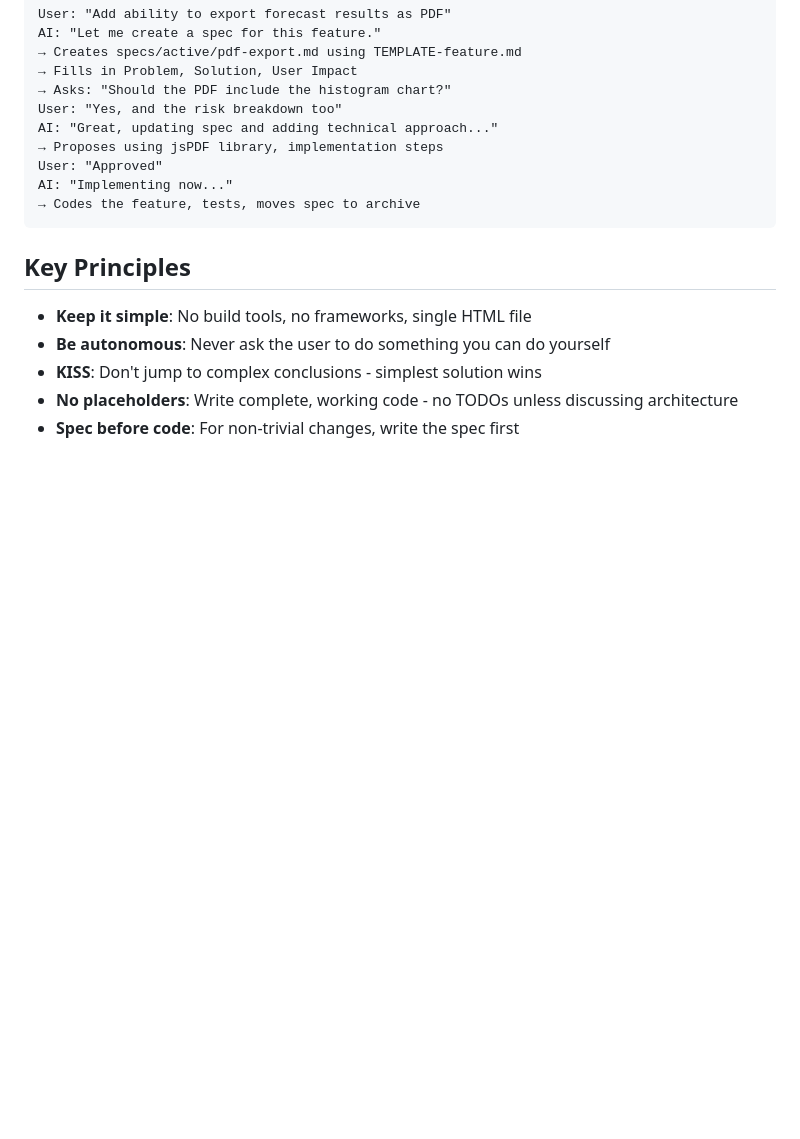
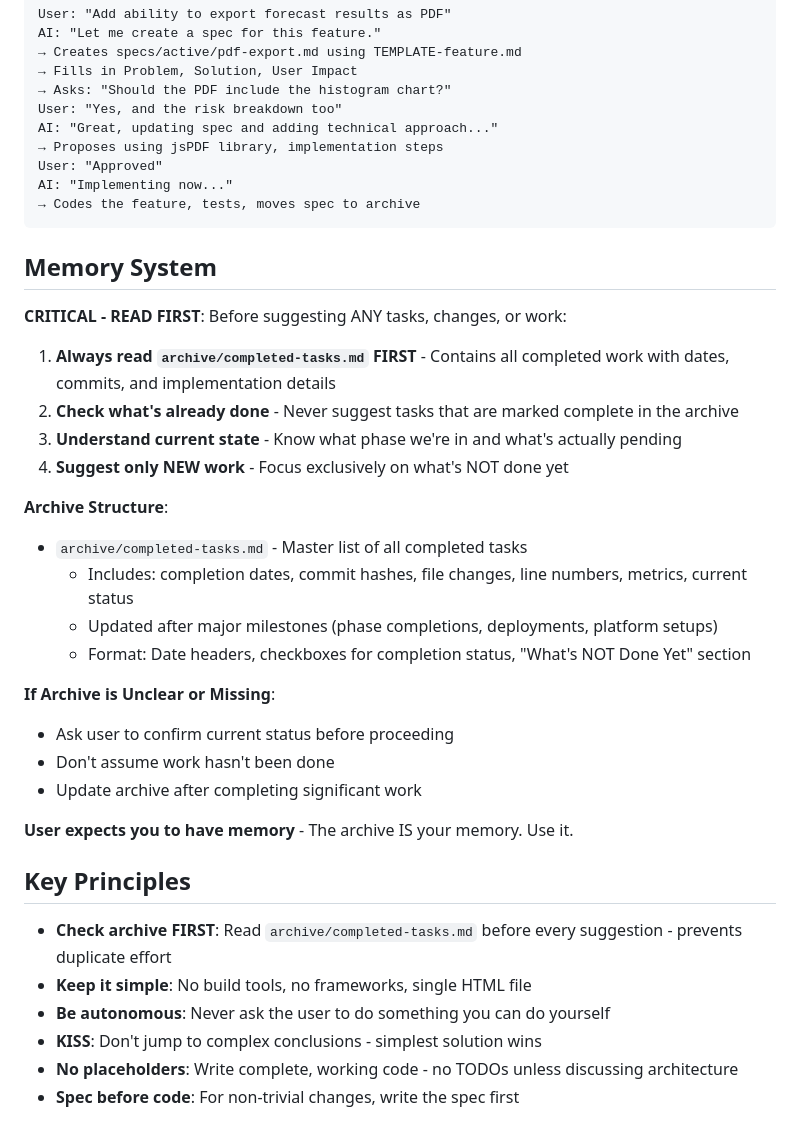
Before and after one commit to MartinRL/project-estimation-monte-carlo, a Markdown page: CLAUDE.md, the part around the change. Drawn GitHub-style; blank space fills up the shorter version.

````diff
--- a/CLAUDE.md
+++ b/CLAUDE.md
@@ -169,8 +169,31 @@ AI: "Implementing now..."
 → Codes the feature, tests, moves spec to archive
 ```
 
+## Memory System
+
+**CRITICAL - READ FIRST**: Before suggesting ANY tasks, changes, or work:
+
+1. **Always read `archive/completed-tasks.md` FIRST** - Contains all completed work with dates, commits, and implementation details
+2. **Check what's already done** - Never suggest tasks that are marked complete in the archive
+3. **Understand current state** - Know what phase we're in and what's actually pending
+4. **Suggest only NEW work** - Focus exclusively on what's NOT done yet
+
+**Archive Structure**:
+- `archive/completed-tasks.md` - Master list of all completed tasks
+  - Includes: completion dates, commit hashes, file changes, line numbers, metrics, current status
+  - Updated after major milestones (phase completions, deployments, platform setups)
+  - Format: Date headers, checkboxes for completion status, "What's NOT Done Yet" section
+
+**If Archive is Unclear or Missing**:
+- Ask user to confirm current status before proceeding
+- Don't assume work hasn't been done
+- Update archive after completing significant work
+
+**User expects you to have memory** - The archive IS your memory. Use it.
+
 ## Key Principles
 
+- **Check archive FIRST**: Read `archive/completed-tasks.md` before every suggestion - prevents duplicate effort
 - **Keep it simple**: No build tools, no frameworks, single HTML file
 - **Be autonomous**: Never ask the user to do something you can do yourself
 - **KISS**: Don't jump to complex conclusions - simplest solution wins
````
Also changed, not shown: archive/completed-tasks.md (added, +131 -0 lines).
